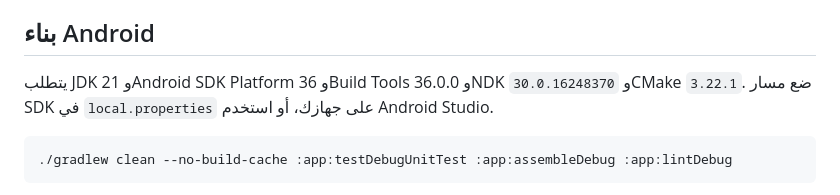
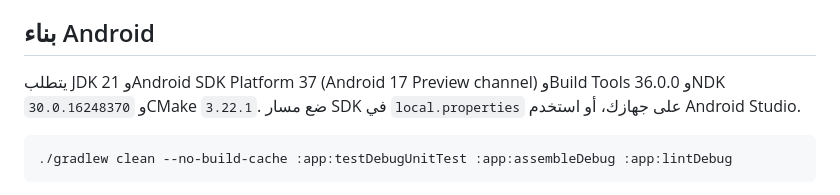
Before and after one commit to amroquqa99-art/secretary, a Markdown page: README.md, the part around the change. Drawn GitHub-style.

Commit message:
Docs: restore Android 17 compile SDK requirement

````diff
--- a/README.md
+++ b/README.md
@@ -18,7 +18,7 @@
 
 ## بناء Android
 
-يتطلب JDK 21 وAndroid SDK Platform 36 وBuild Tools 36.0.0 وNDK `30.0.16248370` وCMake `3.22.1`. ضع مسار SDK في `local.properties` على جهازك، أو استخدم Android Studio.
+يتطلب JDK 21 وAndroid SDK Platform 37 (Android 17 Preview channel) وBuild Tools 36.0.0 وNDK `30.0.16248370` وCMake `3.22.1`. ضع مسار SDK في `local.properties` على جهازك، أو استخدم Android Studio.
 
 ```bash
 ./gradlew clean --no-build-cache :app:testDebugUnitTest :app:assembleDebug :app:lintDebug
````
